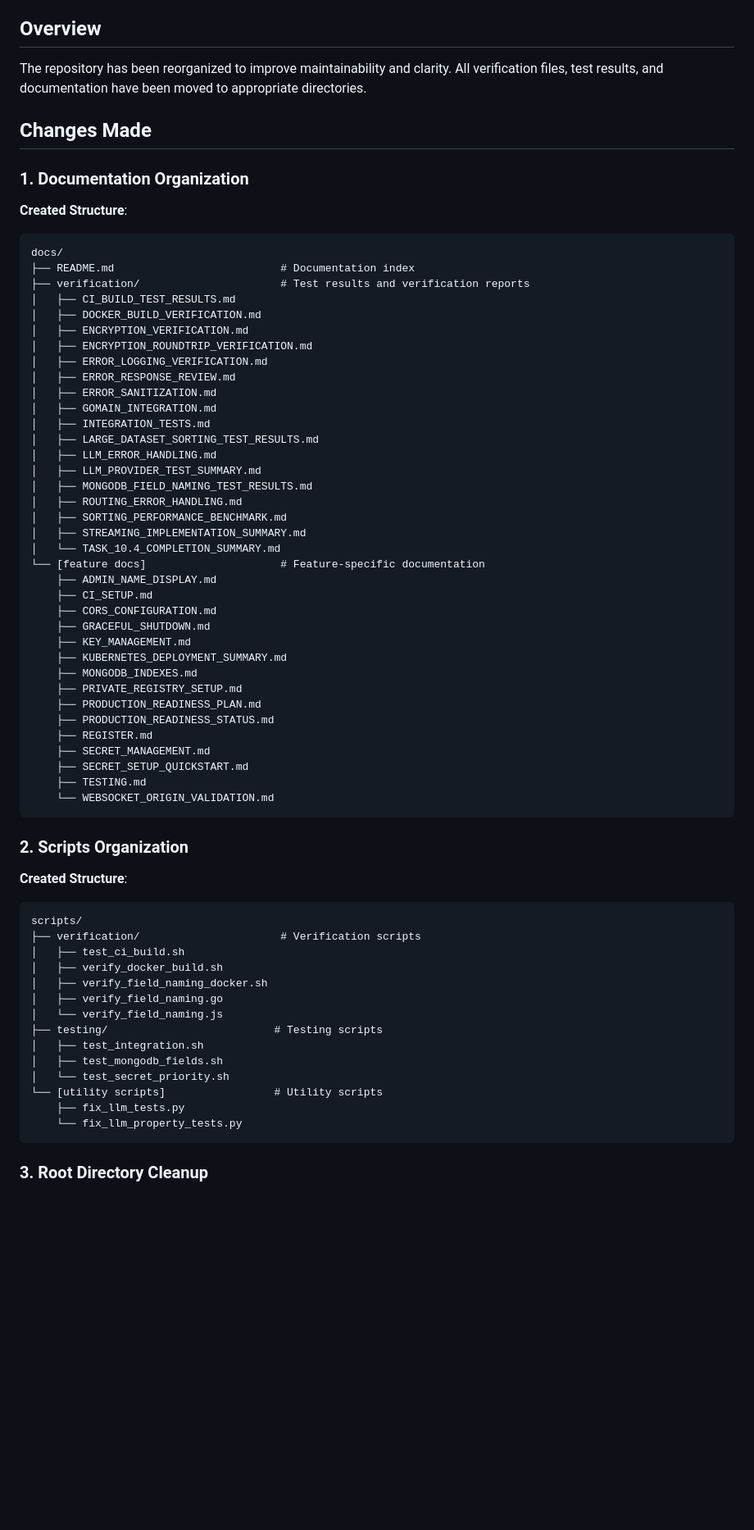
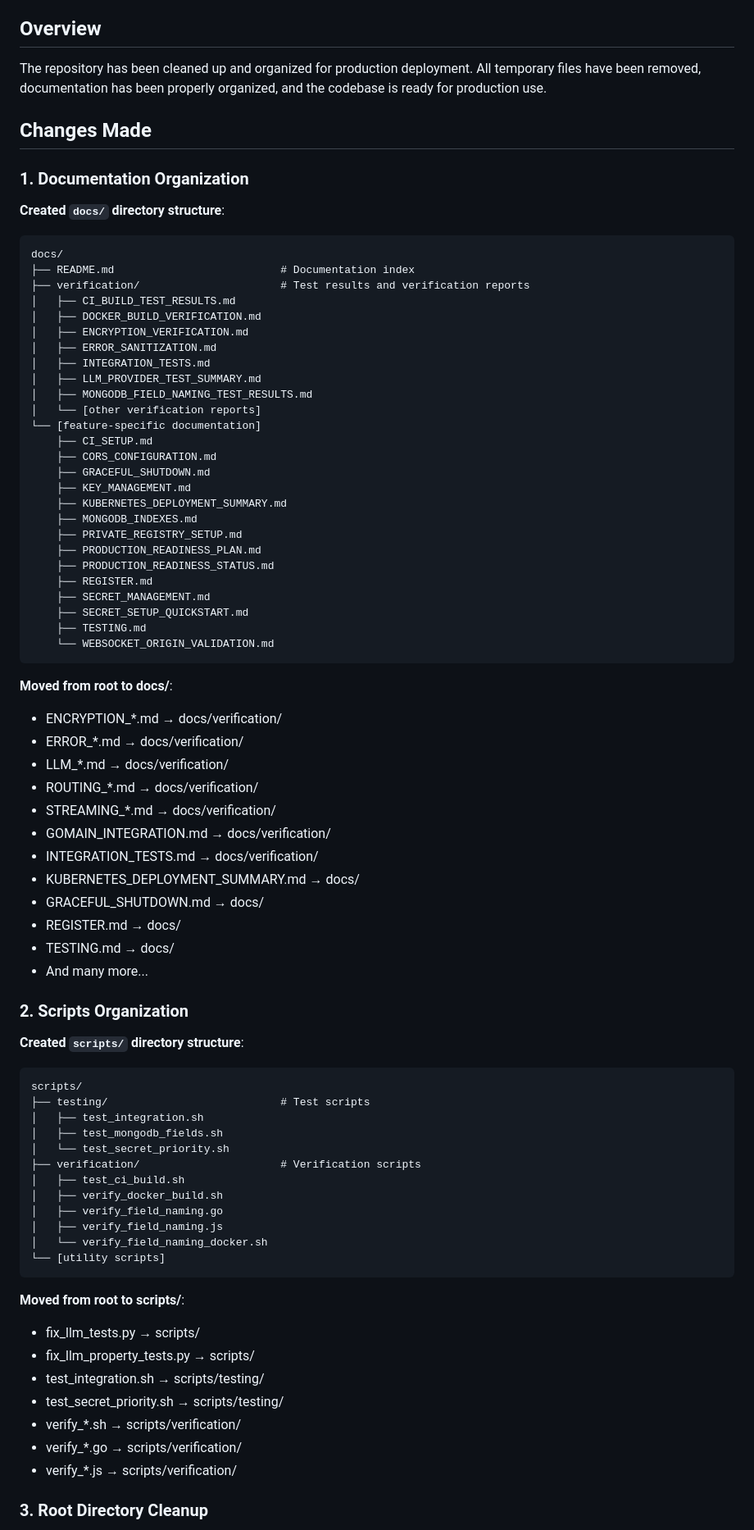
Before and after one commit to real-rm/chatbox, a Markdown page: CLEANUP_SUMMARY.md, the part around one of its changes. Shown at 82% size. GitHub-like rendering; blank space fills up the shorter version.

````diff
--- a/CLEANUP_SUMMARY.md
+++ b/CLEANUP_SUMMARY.md
@@ -5,13 +5,13 @@
 
 ## Overview
 
-The repository has been reorganized to improve maintainability and clarity. All verification files, test results, and documentation have been moved to appropriate directories.
+The repository has been cleaned up and organized for production deployment. All temporary files have been removed, documentation has been properly organized, and the codebase is ready for production use.
 
 ## Changes Made
 
 ### 1. Documentation Organization
 
-**Created Structure**:
+**Created `docs/` directory structure**:
 ```
 docs/
 ├── README.md                          # Documentation index
@@ -19,22 +19,12 @@ docs/
 │   ├── CI_BUILD_TEST_RESULTS.md
 │   ├── DOCKER_BUILD_VERIFICATION.md
 │   ├── ENCRYPTION_VERIFICATION.md
-│   ├── ENCRYPTION_ROUNDTRIP_VERIFICATION.md
-│   ├── ERROR_LOGGING_VERIFICATION.md
-│   ├── ERROR_RESPONSE_REVIEW.md
 │   ├── ERROR_SANITIZATION.md
-│   ├── GOMAIN_INTEGRATION.md
 │   ├── INTEGRATION_TESTS.md
-│   ├── LARGE_DATASET_SORTING_TEST_RESULTS.md
-│   ├── LLM_ERROR_HANDLING.md
 │   ├── LLM_PROVIDER_TEST_SUMMARY.md
 │   ├── MONGODB_FIELD_NAMING_TEST_RESULTS.md
-│   ├── ROUTING_ERROR_HANDLING.md
-│   ├── SORTING_PERFORMANCE_BENCHMARK.md
-│   ├── STREAMING_IMPLEMENTATION_SUMMARY.md
-│   └── TASK_10.4_COMPLETION_SUMMARY.md
-└── [feature docs]                     # Feature-specific documentation
-    ├── ADMIN_NAME_DISPLAY.md
+│   └── [other verification reports]
+└── [feature-specific documentation]
     ├── CI_SETUP.md
     ├── CORS_CONFIGURATION.md
     ├── GRACEFUL_SHUTDOWN.md
@@ -51,25 +41,46 @@ docs/
     └── WEBSOCKET_ORIGIN_VALIDATION.md
 ```
 
+**Moved from root to docs/**:
+- ENCRYPTION_*.md → docs/verification/
+- ERROR_*.md → docs/verification/
+- LLM_*.md → docs/verification/
+- ROUTING_*.md → docs/verification/
+- STREAMING_*.md → docs/verification/
+- GOMAIN_INTEGRATION.md → docs/verification/
+- INTEGRATION_TESTS.md → docs/verification/
+- KUBERNETES_DEPLOYMENT_SUMMARY.md → docs/
+- GRACEFUL_SHUTDOWN.md → docs/
+- REGISTER.md → docs/
+- TESTING.md → docs/
+- And many more...
+
 ### 2. Scripts Organization
 
-**Created Structure**:
+**Created `scripts/` directory structure**:
 ```
 scripts/
+├── testing/                           # Test scripts
+│   ├── test_integration.sh
+│   ├── test_mongodb_fields.sh
+│   └── test_secret_priority.sh
 ├── verification/                      # Verification scripts
 │   ├── test_ci_build.sh
 │   ├── verify_docker_build.sh
-│   ├── verify_field_naming_docker.sh
 │   ├── verify_field_naming.go
-│   └── verify_field_naming.js
-├── testing/                          # Testing scripts
-│   ├── test_integration.sh
-│   ├── test_mongodb_fields.sh
-│   └── test_secret_priority.sh
-└── [utility scripts]                 # Utility scripts
-    ├── fix_llm_tests.py
-    └── fix_llm_property_tests.py
+│   ├── verify_field_naming.js
+│   └── verify_field_naming_docker.sh
+└── [utility scripts]
 ```
+
+**Moved from root to scripts/**:
+- fix_llm_tests.py → scripts/
+- fix_llm_property_tests.py → scripts/
+- test_integration.sh → scripts/testing/
+- test_secret_priority.sh → scripts/testing/
+- verify_*.sh → scripts/verification/
+- verify_*.go → scripts/verification/
+- verify_*.js → scripts/verification/
 
 ### 3. Root Directory Cleanup
 
````
Also changed, not shown: other parts of CLEANUP_SUMMARY.md (+136 -129 lines).
